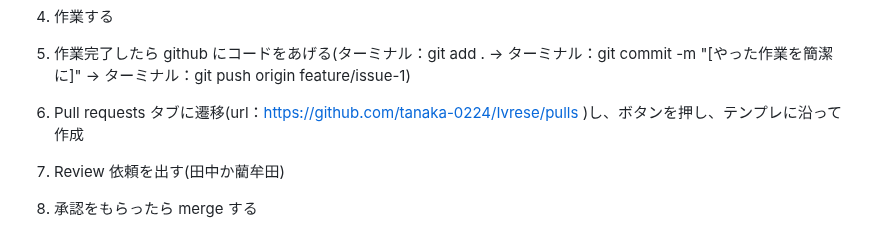
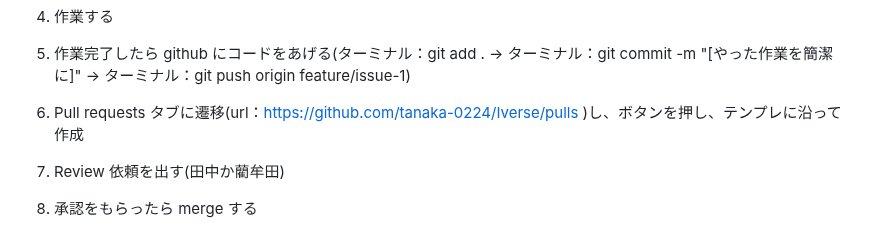
Before and after one commit to tomoya824/tomoya-nagamine.github.io, a Markdown page: README.md, the part around the change. Drawn GitHub-style.

```diff
--- a/README.md
+++ b/README.md
@@ -31,7 +31,7 @@ branch 命名規則：feature/issue-[実施する issue 番号]
 
 5. 作業完了したら github にコードをあげる(ターミナル：git add . → ターミナル：git commit -m "[やった作業を簡潔に]" → ターミナル：git push origin feature/issue-1)
 
-6. Pull requests タブに遷移(url：https://github.com/tanaka-0224/Ivrese/pulls )し、ボタンを押し、テンプレに沿って作成
+6. Pull requests タブに遷移(url：https://github.com/tanaka-0224/Iverse/pulls )し、ボタンを押し、テンプレに沿って作成
 
 7. Review 依頼を出す(田中か藺牟田)
 
```
